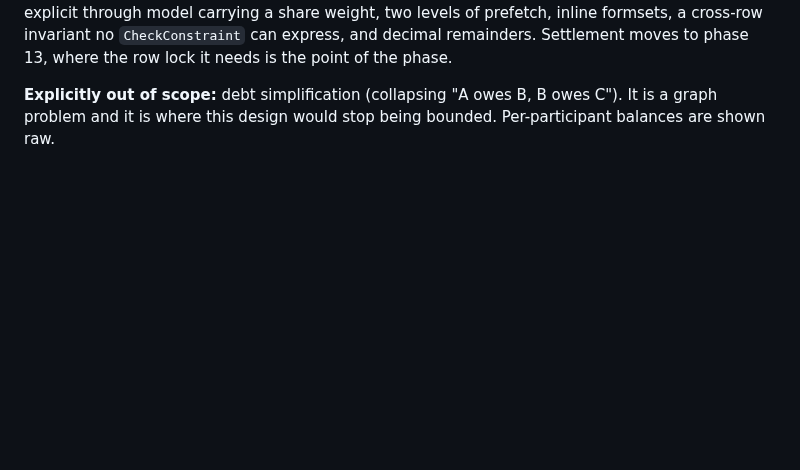
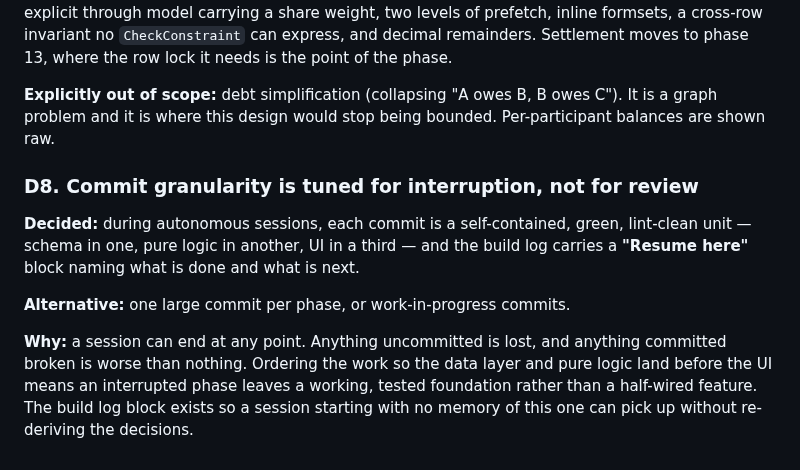
Before and after one commit to Vatsal-Kanojiya/expense_management, a Markdown page: docs/DECISIONS.md, the part around the change. Drawn GitHub-style; blank space fills up the shorter version.

```diff
--- a/docs/DECISIONS.md
+++ b/docs/DECISIONS.md
@@ -112,3 +112,19 @@ phase 13, where the row lock it needs is the point of the phase.
 **Explicitly out of scope:** debt simplification (collapsing "A owes B, B owes
 C"). It is a graph problem and it is where this design would stop being
 bounded. Per-participant balances are shown raw.
+
+### D8. Commit granularity is tuned for interruption, not for review
+
+**Decided:** during autonomous sessions, each commit is a self-contained,
+green, lint-clean unit — schema in one, pure logic in another, UI in a third —
+and the build log carries a **"Resume here"** block naming what is done and
+what is next.
+
+**Alternative:** one large commit per phase, or work-in-progress commits.
+
+**Why:** a session can end at any point. Anything uncommitted is lost, and
+anything committed broken is worse than nothing. Ordering the work so the data
+layer and pure logic land before the UI means an interrupted phase leaves a
+working, tested foundation rather than a half-wired feature. The build log
+block exists so a session starting with no memory of this one can pick up
+without re-deriving the decisions.
```
Also changed, not shown: docs/BUILD_LOG.md (+42 -0 lines).
